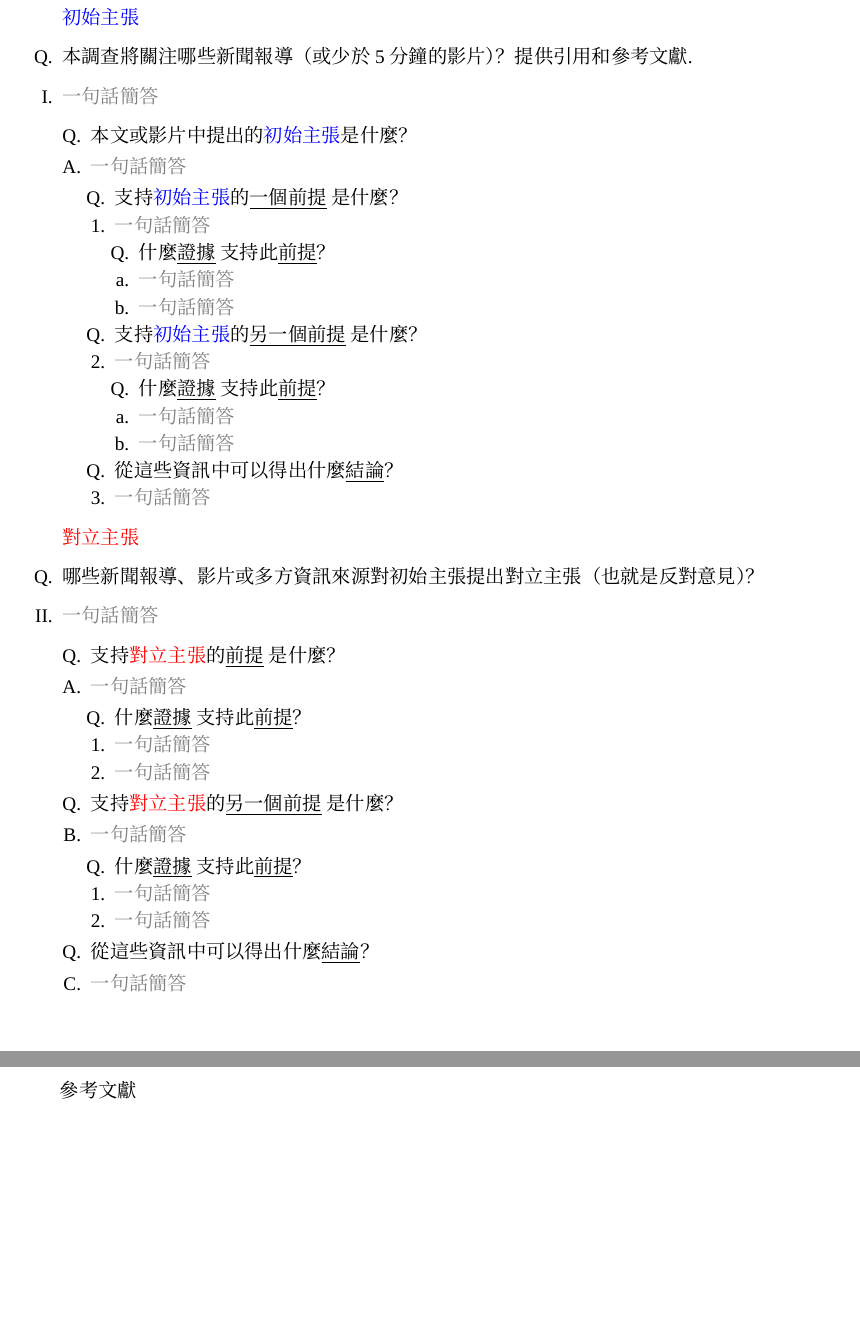
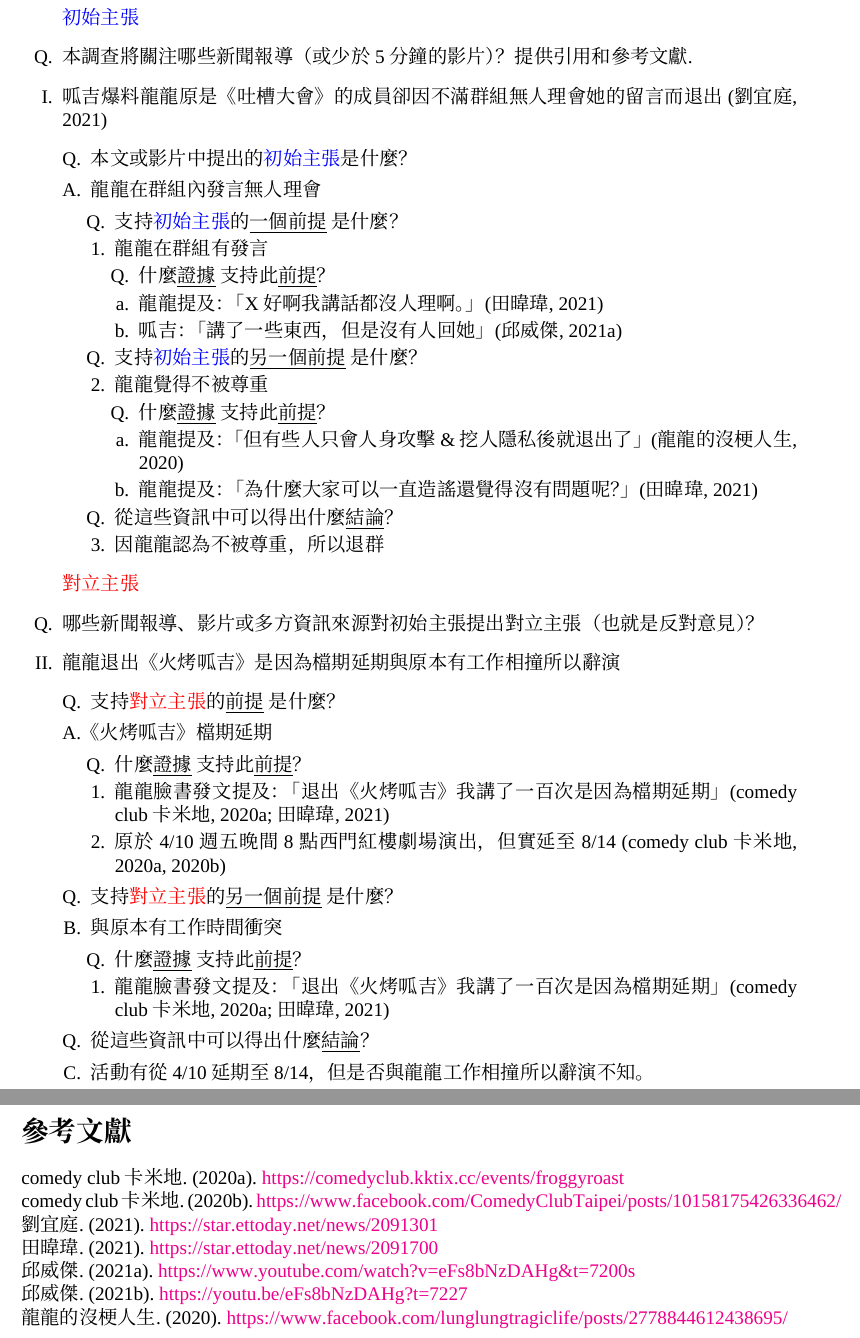
Before and after one commit to 25077667/NSYSU_Critical_Thinking, a LaTeX problem sheet (hw1/hw1.tex): two parts of pages 1 and 2 of 2 before the commit and two parts of pages 1 and 3 of 3 after it, joined at a grey line, cut so that both start at the same text, the shorter picture padded with empty space. Compiled offline with XeLaTeX; a missing font is replaced by an installed copy or a similar font.

Commit message:
Finish hw1

```diff
--- a/hw1/hw1.tex
+++ b/hw1/hw1.tex
@@ -14,51 +13,50 @@
 
 \begin{document}
 \begin{enumerate}[I.]
-    \item[]{\color{blue}初始主張}
-    \item[Q.] 本調查將關注哪些新聞報導（或少於 5 分鐘的影片）？提供引用和參考文獻.
-    \item{\color{gray}一句話簡答} % TODO: {一句話簡答}
+    \item []{\color{blue}初始主張}
+    \item [Q.] 本調查將關注哪些新聞報導（或少於 5 分鐘的影片）？提供引用和參考文獻.
+    \item 呱吉爆料龍龍原是《吐槽大會》的成員卻因不滿群組無人理會她的留言而退出 (\cite{2091301})
           \begin{enumerate}[A.]
-              \item [Q.]本文或影片中提出的{\color{blue}初始主張}是什麼？
-              \item {\color{gray}一句話簡答} % TODO: {一句話簡答}
+              \item [Q.] 本文或影片中提出的{\color{blue}初始主張}是什麼？
+              \item 龍龍在群組內發言無人理會
                     \begin{enumerate}[1.]
                         \item[Q.] 支持{\color{blue}初始主張}的{\underline{一個前提}}是什麼？
-                        \item{\color{gray}一句話簡答} % TODO: {一句話簡答}
+                        \item 龍龍在群組有發言
                               \begin{enumerate}[a.]
                                   \item [Q.] 什麼{\underline{證據}}支持此{\underline{前提}}？
-                                  \item {\color{gray}一句話簡答} % TODO: {一句話簡答}
-                                  \item {\color{gray}一句話簡答} % TODO: {一句話簡答}
+                                  \item 龍龍提及：「X好啊我講話都沒人理啊。」(\cite{2091700})
+                                  \item 呱吉：「講了一些東西，但是沒有人回她」(\cite{eFs8bNzDAHg7200s})
                               \end{enumerate}
-                        \item [Q.]支持{\color{blue}初始主張}的{\underline{另一個前提}}是什麼？
-                        \item{\color{gray}一句話簡答} % TODO: {一句話簡答}
+                        \item [Q.] 支持{\color{blue}初始主張}的{\underline{另一個前提}}是什麼？
+                        \item 龍龍覺得不被尊重
                               \begin{enumerate}[a.]
                                   \item [Q.] 什麼{\underline{證據}}支持此{\underline{前提}}？
-                                  \item {\color{gray}一句話簡答} % TODO: {一句話簡答}
-                                  \item {\color{gray}一句話簡答} % TODO: {一句話簡答}
+                                  \item 龍龍提及：「但有些人只會人身攻擊\&挖人隱私後就退出了」(\cite{2778844612438695})
+                                  \item 龍龍提及：「為什麼大家可以一直造謠還覺得沒有問題呢？」(\cite{2091700})
                               \end{enumerate}
-                        \item [Q.]從這些資訊中可以得出什麼{\underline{結論}}？
-                        \item {\color{gray}一句話簡答} % TODO: {一句話簡答}
+                        \item [Q.] 從這些資訊中可以得出什麼{\underline{結論}}？
+                        \item 因龍龍認為不被尊重，所以退群
                     \end{enumerate}
           \end{enumerate}
     \item [] {\color{red}對立主張}
-    \item[Q.] 哪些新聞報導、影片或多方資訊來源對初始主張提出對立主張（也就是反對意見）？
-    \item {\color{gray}一句話簡答} % TODO: {一句話簡答}
+    \item [Q.] 哪些新聞報導、影片或多方資訊來源對初始主張提出對立主張（也就是反對意見）？
+    \item 龍龍退出《火烤呱吉》是因為檔期延期與原本有工作相撞所以辭演
           \begin{enumerate}[A.]
-              \item [Q.]支持{\color{red}對立主張}的{\underline{前提}} 是什麼？
-              \item {\color{gray}一句話簡答} % TODO: {一句話簡答}
+              \item [Q.] 支持{\color{red}對立主張}的{\underline{前提}} 是什麼？
+              \item 《火烤呱吉》檔期延期
                     \begin{enumerate}[1.]
                         \item [Q.] 什麼{\underline{證據}}支持此{\underline{前提}}？
-                        \item {\color{gray}一句話簡答} % TODO: {一句話簡答}
-                        \item {\color{gray}一句話簡答} % TODO: {一句話簡答}
+                        \item 龍龍臉書發文提及：「退出《火烤呱吉》我講了一百次是因為檔期延期」(\cite{2091700,froggyroast})
+                        \item 原於 4/10 週五 晚間8點 西門紅樓劇場 演出，但實延至 8/14 (\cite{10158175426336462,froggyroast})
                     \end{enumerate}
-              \item [Q.]支持{\color{red}對立主張}的{\underline{另一個前提}}是什麼？
-              \item{\color{gray}一句話簡答} % TODO: {一句話簡答}
+              \item [Q.] 支持{\color{red}對立主張}的{\underline{另一個前提}}是什麼？
+              \item 與原本有工作時間衝突
                     \begin{enumerate}[1.]
                         \item [Q.] 什麼{\underline{證據}}支持此{\underline{前提}}？
-                        \item {\color{gray}一句話簡答} % TODO: {一句話簡答}
-                        \item {\color{gray}一句話簡答} % TODO: {一句話簡答}
+                        \item 龍龍臉書發文提及：「退出《火烤呱吉》我講了一百次是因為檔期延期」(\cite{2091700,froggyroast})
                     \end{enumerate}
-              \item [Q.]從這些資訊中可以得出什麼{\underline{結論}}？
-              \item {\color{gray}一句話簡答} % TODO: {一句話簡答}
+              \item [Q.] 從這些資訊中可以得出什麼{\underline{結論}}？
+              \item 活動有從 4/10 延期至 8/14，但是否與龍龍工作相撞所以辭演不知。
           \end{enumerate}
 
     \item [] % Empty Line
@@ -68 +67,3 @@
           \begin{enumerate}[A.]
+              \item [Q.]提出{\color{blue}初始主張}的來源（例如個人或組織）是否在所檢視的領域或學科中具有學術知識或經驗資格？
+              \item 是，為當事人。
@@ -71,2 +70 @@
               \item [Q.]還有誰可為{\color{blue}初始主張}提供之資訊的可信度背書？
-              \item {\color{gray}一句話簡答}
@@ -104,7 +103,6 @@
           \end{enumerate}
 \end{enumerate}
 
-\printbibliography{參考文獻}
-
+\printbibliography[title=參考文獻]
 
 \end{document}
```
Also changed, not shown: hw1/hw1.bib (+48 -0 lines), hw1/Makefile (added), hw1/hw1.pdf, hw1/hw1.tex (47 more changed lines).
